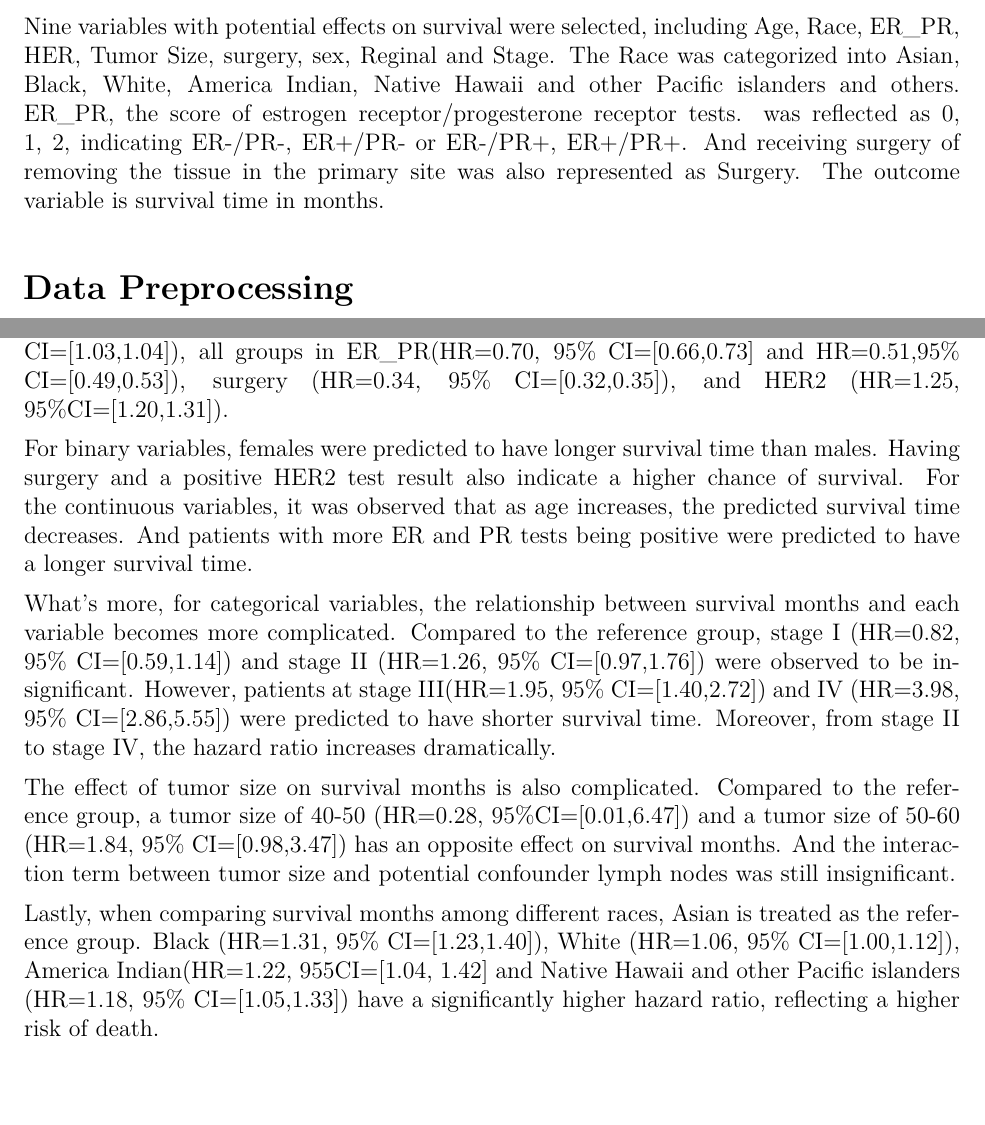
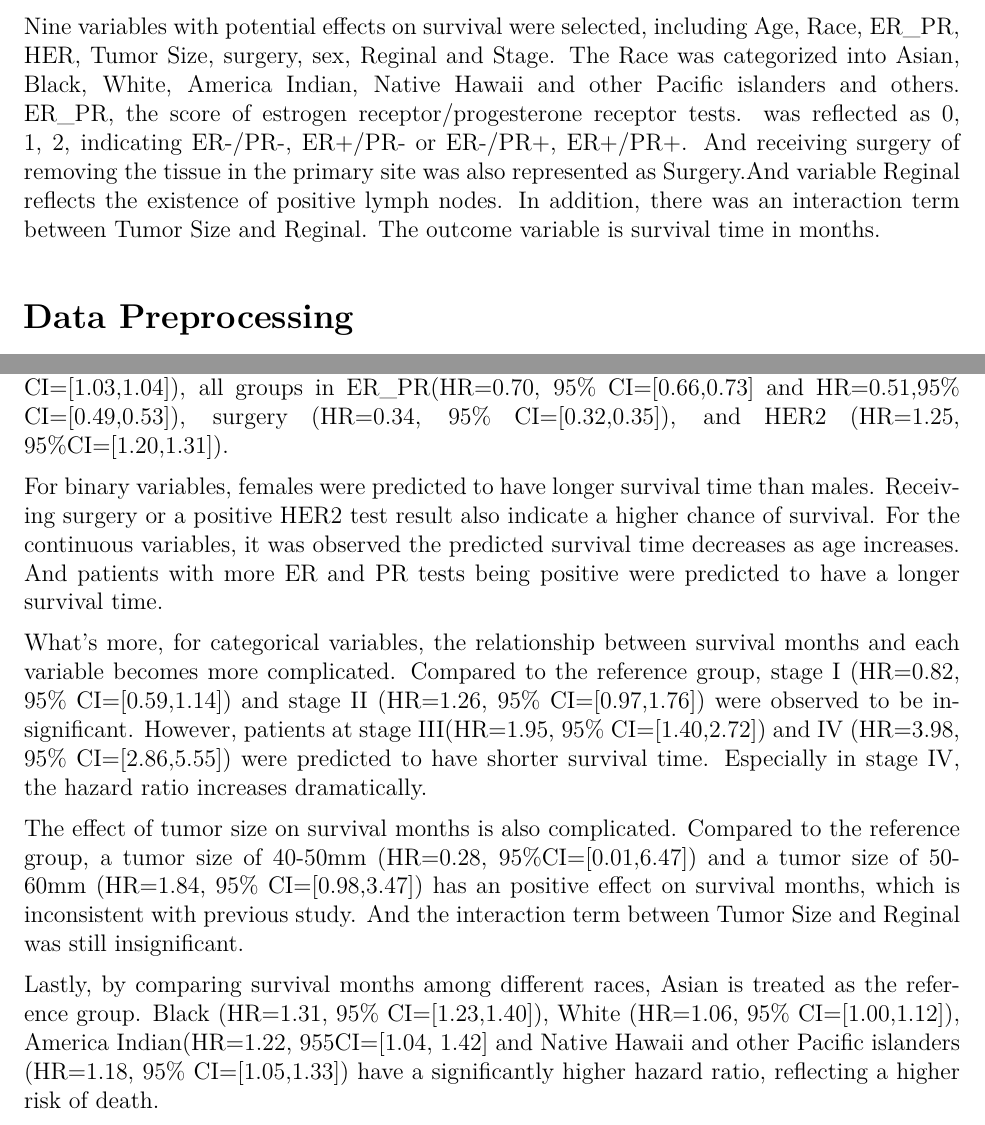
Before and after one commit to Flora843/625-final-project, an R Markdown document (report.Rmd): two parts of pages 1 and 3 of 5, joined at a grey line, cut so that both start at the same text. The pictures show the output file report.pdf that the author committed with the source.

Commit message:
added report

```diff
--- a/report.Rmd
+++ b/report.Rmd
@@ -22,7 +22,7 @@ knitr::opts_chunk$set(echo = TRUE, warning = FALSE)
 Breast cancer is the most common cancer among women in the United States. According to the survey, the average risk of a woman in the United States developing breast cancer is about 13%[1]. The survival prediction, especially 5-year survival analysis, was largely used to help doctors understand the prognosis, predict treatment efficiency and develop individualized treatment plans. In previous studies, machine learning was largely applied for its high accuracy and fewer assumption requirements. In this study, the survival prediction model was built based on data with 300998 cases and 9 variables extracted from the SEER research database.
 
 #  Data Description
-Nine variables with potential effects on survival were selected, including Age, Race, ER_PR, HER, Tumor Size,  surgery, sex, Reginal and Stage. The Race was categorized into Asian, Black, White, America Indian, Native Hawaii and other Pacific islanders and others. ER_PR, the score of estrogen receptor/progesterone receptor tests. was reflected as 0, 1, 2, indicating ER-/PR-, ER+/PR- or ER-/PR+, ER+/PR+. And receiving surgery of removing the tissue in the primary site was also represented as Surgery. The outcome variable is survival time in months.
+Nine variables with potential effects on survival were selected, including Age, Race, ER_PR, HER, Tumor Size,  surgery, sex, Reginal and Stage. The Race was categorized into Asian, Black, White, America Indian, Native Hawaii and other Pacific islanders and others. ER_PR, the score of estrogen receptor/progesterone receptor tests. was reflected as 0, 1, 2, indicating ER-/PR-, ER+/PR- or ER-/PR+, ER+/PR+. And receiving surgery of removing the tissue in the primary site was also represented as Surgery.And variable Reginal reflects the existence of positive lymph nodes. In addition, there was an interaction term between Tumor Size and Reginal. The outcome variable is survival time in months.
 
 # Data Preprocessing
 Data from 2004-2014 was treated as train data while data from 2015 was treated as test data. Multivariate imputation by chained equations (MICE) was used to impute the covariates, assuming that the missing data were missing at random (MAR). Incomplete variables were imputed by separate models, including predictive mean matching for numeric variables, logistic regression for binary variables, bayesian polytomous regression for factor variables, and proportional odds model for ordinal variables. There are 93617 cases in the complete data after mice imputation.
@@ -46,13 +45,13 @@ The efficiency of the prediction model was measured by the concordance index(C-i
 
 Adjusting for other variables, it was determined that the key predictor variables influencing survival probability includes sex (HR=0.78,  95%CI=[0.68,0.88]), age(HR=1.03, 95% CI=[1.03,1.04]), all groups in ER_PR(HR=0.70, 95% CI=[0.66,0.73] and HR=0.51,95% CI=[0.49,0.53]), surgery (HR=0.34, 95% CI=[0.32,0.35]),  and HER2 (HR=1.25, 95%CI=[1.20,1.31]).
 
-For binary variables, females were predicted to have longer survival time than males. Having surgery and a positive HER2 test result also indicate a higher chance of survival. For the continuous variables, it was observed that as age increases, the predicted survival time decreases. And patients with more ER and PR tests being positive were predicted to have a longer survival time.
+For binary variables, females were predicted to have longer survival time than males. Receiving surgery or a positive HER2 test result also indicate a higher chance of survival. For the continuous variables, it was observed the predicted survival time decreases as age increases. And patients with more ER and PR tests being positive were predicted to have a longer survival time.
 
-What’s more, for categorical variables, the relationship between survival months and each variable becomes more complicated. Compared to the reference group, stage I (HR=0.82, 95% CI=[0.59,1.14]) and  stage II (HR=1.26, 95% CI=[0.97,1.76]) were observed to be insignificant. However, patients at stage  III(HR=1.95, 95% CI=[1.40,2.72]) and IV (HR=3.98, 95% CI=[2.86,5.55]) were predicted to have shorter survival time. Moreover, from stage II to stage IV, the hazard ratio increases dramatically.
+What’s more, for categorical variables, the relationship between survival months and each variable becomes more complicated. Compared to the reference group, stage I (HR=0.82, 95% CI=[0.59,1.14]) and  stage II (HR=1.26, 95% CI=[0.97,1.76]) were observed to be insignificant. However, patients at stage  III(HR=1.95, 95% CI=[1.40,2.72]) and IV (HR=3.98, 95% CI=[2.86,5.55]) were predicted to have shorter survival time. Especially in stage IV, the hazard ratio increases dramatically.
 
-The effect of tumor size on survival months is also complicated. Compared to the reference group, a tumor size of 40-50 (HR=0.28, 95%CI=[0.01,6.47]) and a tumor size of 50-60 (HR=1.84, 95% CI=[0.98,3.47]) has an opposite effect on survival months. And the interaction term between tumor size and potential confounder lymph nodes was still insignificant.
+The effect of tumor size on survival months is also complicated. Compared to the reference group, a tumor size of 40-50mm (HR=0.28, 95%CI=[0.01,6.47]) and a tumor size of 50-60mm (HR=1.84, 95% CI=[0.98,3.47]) has an positive effect on survival months, which is inconsistent with previous study. And the interaction term between Tumor Size and Reginal was still insignificant.
 
-Lastly, when comparing survival months among different races, Asian is treated as the reference group. Black (HR=1.31, 95% CI=[1.23,1.40]), White (HR=1.06, 95% CI=[1.00,1.12]), America Indian(HR=1.22, 955CI=[1.04, 1.42] and Native Hawaii and other Pacific islanders (HR=1.18, 95% CI=[1.05,1.33]) have a significantly higher hazard ratio, reflecting a higher risk of death.
+Lastly, by comparing survival months among different races, Asian is treated as the reference group. Black (HR=1.31, 95% CI=[1.23,1.40]), White (HR=1.06, 95% CI=[1.00,1.12]), America Indian(HR=1.22, 955CI=[1.04, 1.42] and Native Hawaii and other Pacific islanders (HR=1.18, 95% CI=[1.05,1.33]) have a significantly higher hazard ratio, reflecting a higher risk of death.
 
 # fig2
 
```
Also changed, not shown: report.pdf, report.Rmd (3 more changed lines).
